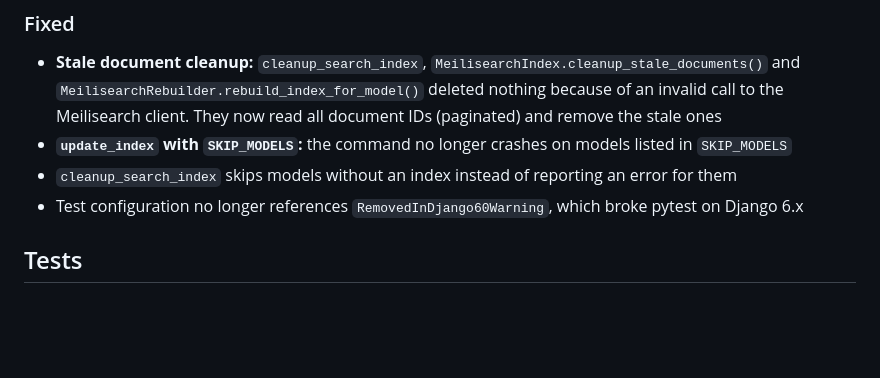
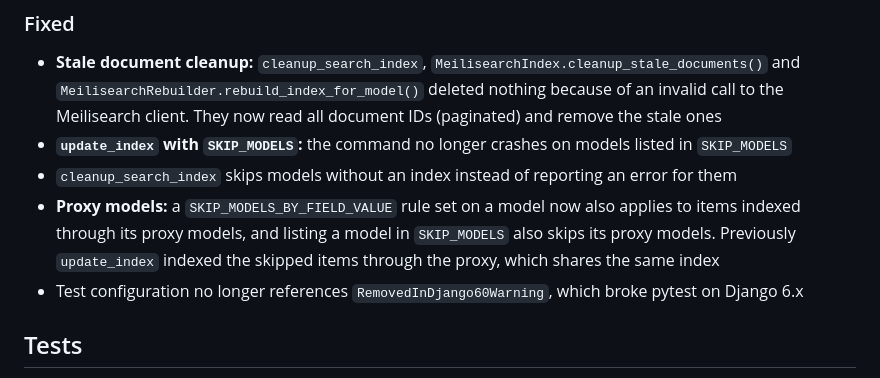
Before and after one commit to softquantum/wagtailmeili, a Markdown page: CHANGELOG.md, the part around the change. Drawn GitHub-style; blank space fills up the shorter version.

Commit message:
Update CHANGELOG for proxy model skip fixes

```diff
--- a/CHANGELOG.md
+++ b/CHANGELOG.md
@@ -16,6 +16,7 @@ The format is based on [Keep a Changelog](https://keepachangelog.com/en/1.1.0/),
 - **Stale document cleanup:** `cleanup_search_index`, `MeilisearchIndex.cleanup_stale_documents()` and `MeilisearchRebuilder.rebuild_index_for_model()` deleted nothing because of an invalid call to the Meilisearch client. They now read all document IDs (paginated) and remove the stale ones
 - **`update_index` with `SKIP_MODELS`:** the command no longer crashes on models listed in `SKIP_MODELS`
 - `cleanup_search_index` skips models without an index instead of reporting an error for them
+- **Proxy models:** a `SKIP_MODELS_BY_FIELD_VALUE` rule set on a model now also applies to items indexed through its proxy models, and listing a model in `SKIP_MODELS` also skips its proxy models. Previously `update_index` indexed the skipped items through the proxy, which shares the same index
 - Test configuration no longer references `RemovedInDjango60Warning`, which broke pytest on Django 6.x
 
 ## Tests
```
